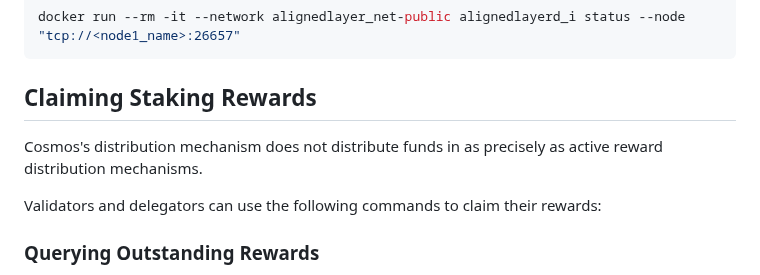
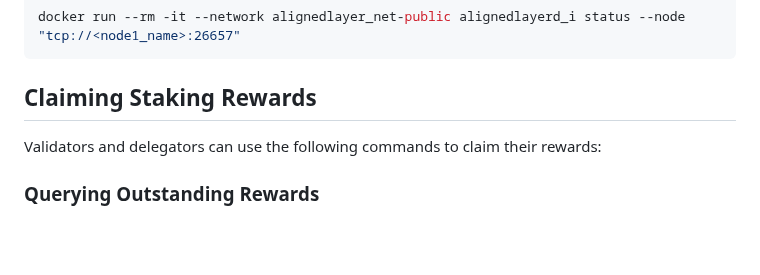
Before and after one commit to eminmtas/aligned_layer_tendermint, a Markdown page: README.md, the part around the change. Rendered like a GitHub page; blank space fills up the shorter version.

Commit message:
Remove cosmos introduction

````diff
--- a/README.md
+++ b/README.md
@@ -226,7 +226,6 @@ docker run --rm -it --network alignedlayer_net-public alignedlayerd_i status --n
 ```
 
 ## Claiming Staking Rewards
-Cosmos's distribution mechanism does not distribute funds in as precisely as active reward distribution mechanisms.
 
 Validators and delegators can use the following commands to claim their rewards:
 
````
